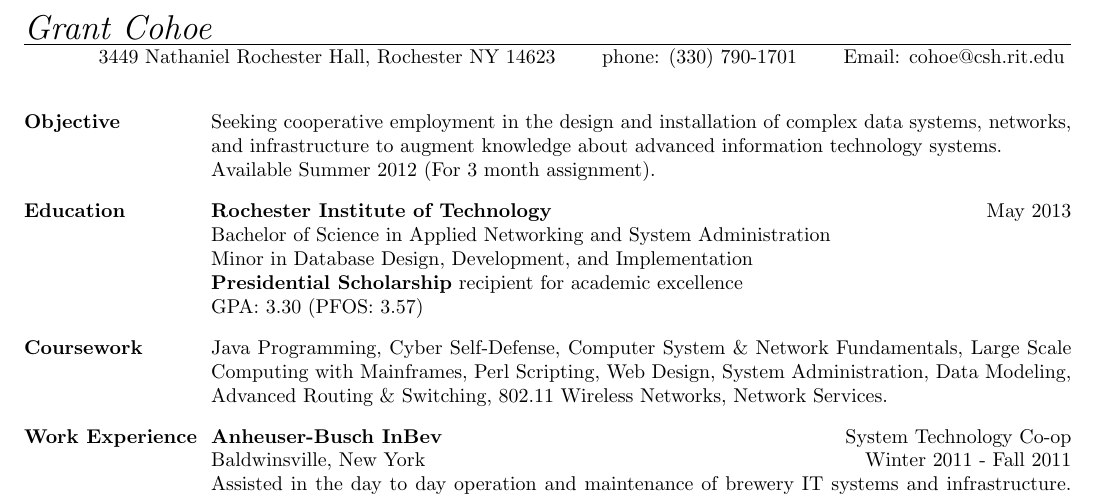
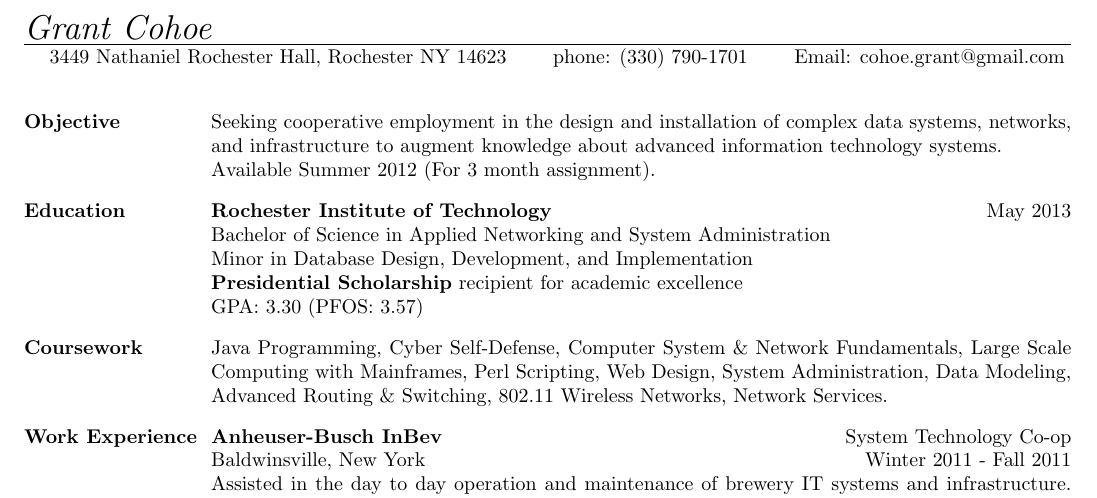
Before and after one commit to cohoe/resume, a LaTeX CV (cohoe_resume_rev-K.tex): part of the page, cut so that both start at the same text. Compiled offline with pdfLaTeX.

Commit message:
changed email

```diff
--- a/cohoe_resume_rev-K.tex
+++ b/cohoe_resume_rev-K.tex
@@ -51,7 +51,7 @@
 
 %this is right aligned
 \address{
-3449 Nathaniel Rochester Hall, Rochester NY 14623\ \ \ \ \ \ \ phone: (330) 790-1701\ \ \ \ \ \ \ Email: cohoe@csh.rit.edu
+3449 Nathaniel Rochester Hall, Rochester NY 14623\ \ \ \ \ \ \ phone: (330) 790-1701\ \ \ \ \ \ \ Email: cohoe.grant@gmail.com
 }
 
 \begin{resume}
```
Also changed, not shown: cohoe_resume_rev-K.pdf, 2 other files.
